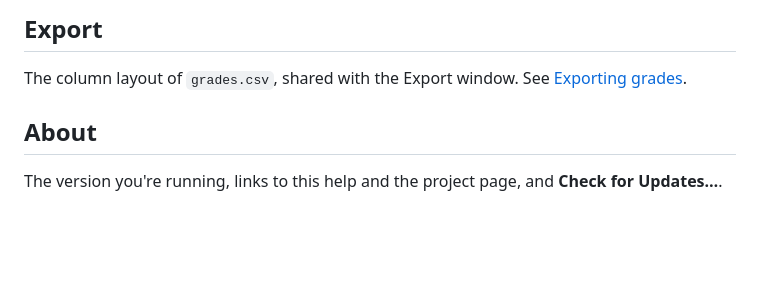
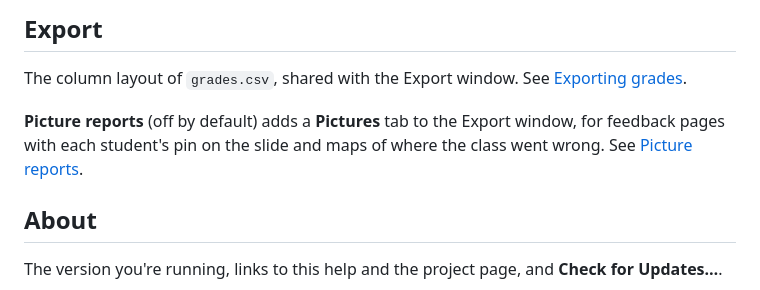
Before and after one commit to agadin/micro-speed-grader, a Markdown page: docs/help/preferences.md, the part around the change. GitHub-like rendering; blank space fills up the shorter version.

```diff
--- a/docs/help/preferences.md
+++ b/docs/help/preferences.md
@@ -55,6 +55,8 @@ The feedback students read, edited in place. See [What students see](feedback.md
 
 The column layout of `grades.csv`, shared with the Export window. See [Exporting grades](export.md#choosing-columns).
 
+**Picture reports** (off by default) adds a **Pictures** tab to the Export window, for feedback pages with each student's pin on the slide and maps of where the class went wrong. See [Picture reports](export.md#picture-reports).
+
 ## About
 
 The version you're running, links to this help and the project page, and **Check for Updates…**.
```
Also changed, not shown: docs/help/export.md (+13 -0 lines), docs/help/img/picture-feedback.jpg (added), docs/help/img/wrong-answer-map.jpg (added), 9 other files.
